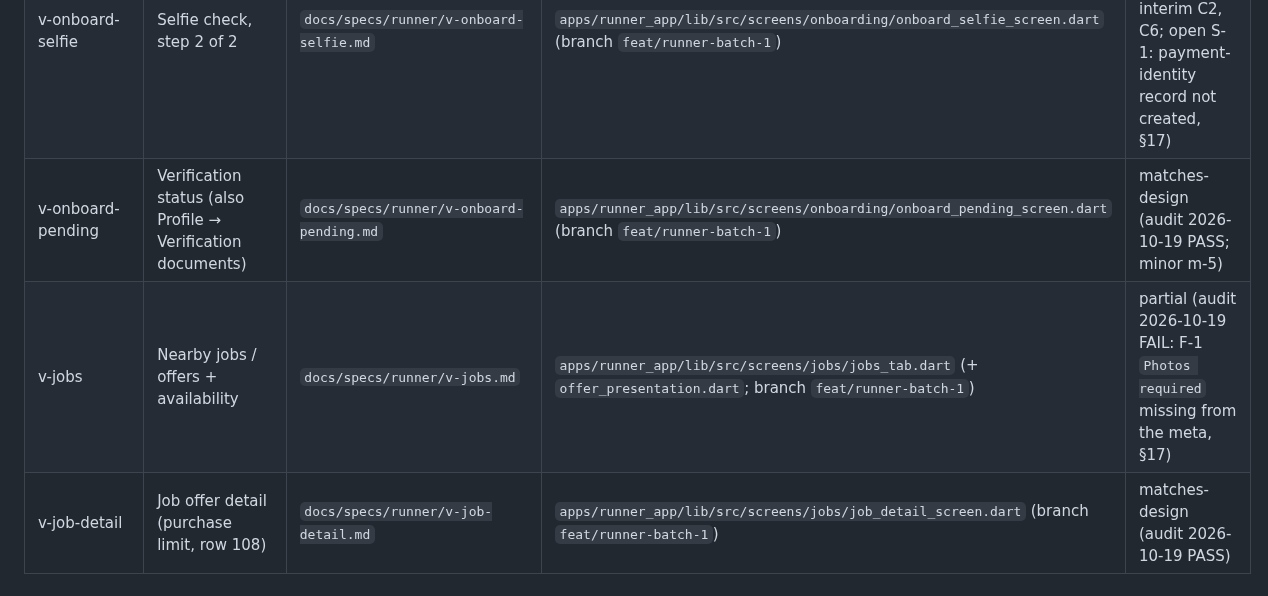
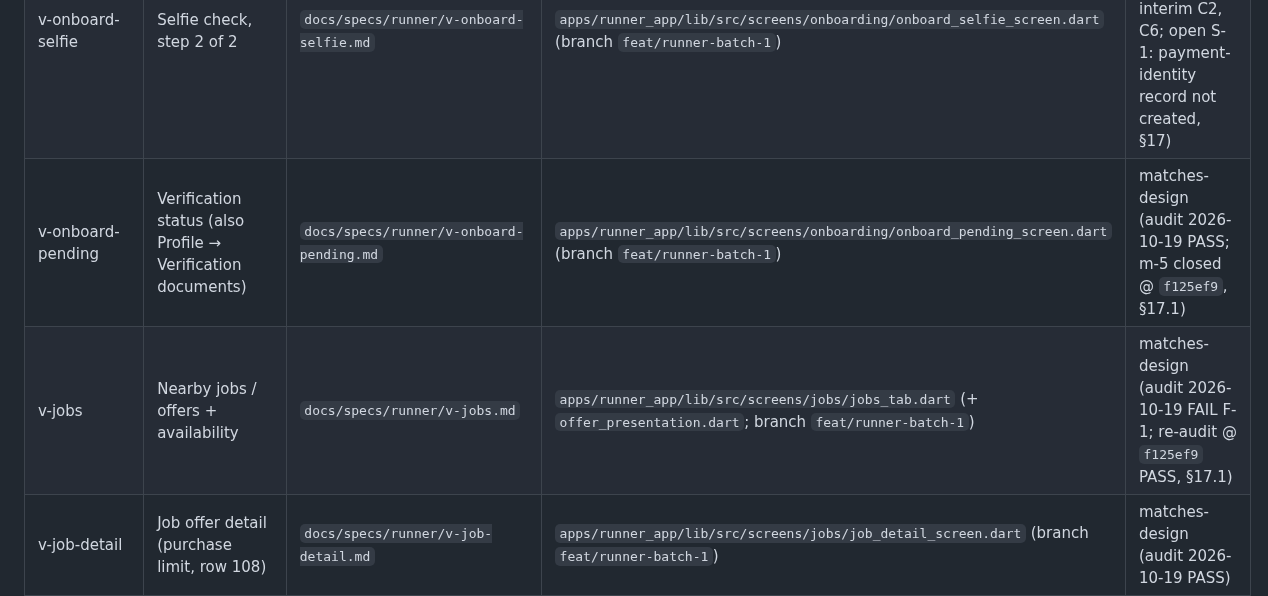
Before and after one commit to sanzio-br/nitume, a Markdown page: docs/agent-sync/SCREEN_MAP.md, the part around the change. Rendered like a GitHub page.

```diff
--- a/docs/agent-sync/SCREEN_MAP.md
+++ b/docs/agent-sync/SCREEN_MAP.md
@@ -107,8 +107,8 @@ Unmapped implementation files: `apps/customer_app/lib/src/screens/tasks_screen.d
 | v-auth-otp | OTP verify, role check, routing | `docs/specs/runner/v-auth-otp.md` | `apps/runner_app/lib/src/screens/auth/otp_screen.dart` + `services/session.dart` (branch `feat/runner-scaffold`) | matches-design (audit 2026-10-13 PASS; D-1 onboarding routing deferred to the onboarding build) |
 | v-onboard-id | ID verification, step 1 of 2 | `docs/specs/runner/v-onboard-id.md` | `apps/runner_app/lib/src/screens/onboarding/onboard_id_screen.dart` (+ `capture_flow.dart`; branch `feat/runner-batch-1`) | matches-design (audit 2026-10-19 PASS; interim core stand-ins C1, C2, runner gap report §17) |
 | v-onboard-selfie | Selfie check, step 2 of 2 | `docs/specs/runner/v-onboard-selfie.md` | `apps/runner_app/lib/src/screens/onboarding/onboard_selfie_screen.dart` (branch `feat/runner-batch-1`) | matches-design (audit 2026-10-19 PASS; interim C2, C6; open S-1: payment-identity record not created, §17) |
-| v-onboard-pending | Verification status (also Profile → Verification documents) | `docs/specs/runner/v-onboard-pending.md` | `apps/runner_app/lib/src/screens/onboarding/onboard_pending_screen.dart` (branch `feat/runner-batch-1`) | matches-design (audit 2026-10-19 PASS; minor m-5) |
-| v-jobs | Nearby jobs / offers + availability | `docs/specs/runner/v-jobs.md` | `apps/runner_app/lib/src/screens/jobs/jobs_tab.dart` (+ `offer_presentation.dart`; branch `feat/runner-batch-1`) | partial (audit 2026-10-19 FAIL: F-1 `Photos required` missing from the meta, §17) |
+| v-onboard-pending | Verification status (also Profile → Verification documents) | `docs/specs/runner/v-onboard-pending.md` | `apps/runner_app/lib/src/screens/onboarding/onboard_pending_screen.dart` (branch `feat/runner-batch-1`) | matches-design (audit 2026-10-19 PASS; m-5 closed @ `f125ef9`, §17.1) |
+| v-jobs | Nearby jobs / offers + availability | `docs/specs/runner/v-jobs.md` | `apps/runner_app/lib/src/screens/jobs/jobs_tab.dart` (+ `offer_presentation.dart`; branch `feat/runner-batch-1`) | matches-design (audit 2026-10-19 FAIL F-1; re-audit @ `f125ef9` PASS, §17.1) |
 | v-job-detail | Job offer detail (purchase limit, row 108) | `docs/specs/runner/v-job-detail.md` | `apps/runner_app/lib/src/screens/jobs/job_detail_screen.dart` (branch `feat/runner-batch-1`) | matches-design (audit 2026-10-19 PASS) |
 | v-active | Active job: navigation, runner transitions, checklist | `docs/specs/runner/v-active.md` | — (app not built) | specced — app not built (round 12: several active-set jobs, row 211) |
 | v-evidence-capture | Evidence capture (photos, receipts) | `docs/specs/runner/v-evidence-capture.md` | — (app not built) | specced — app not built |
```
Also changed, not shown: docs/audits/runner-gap-report.md (+13 -0 lines).
